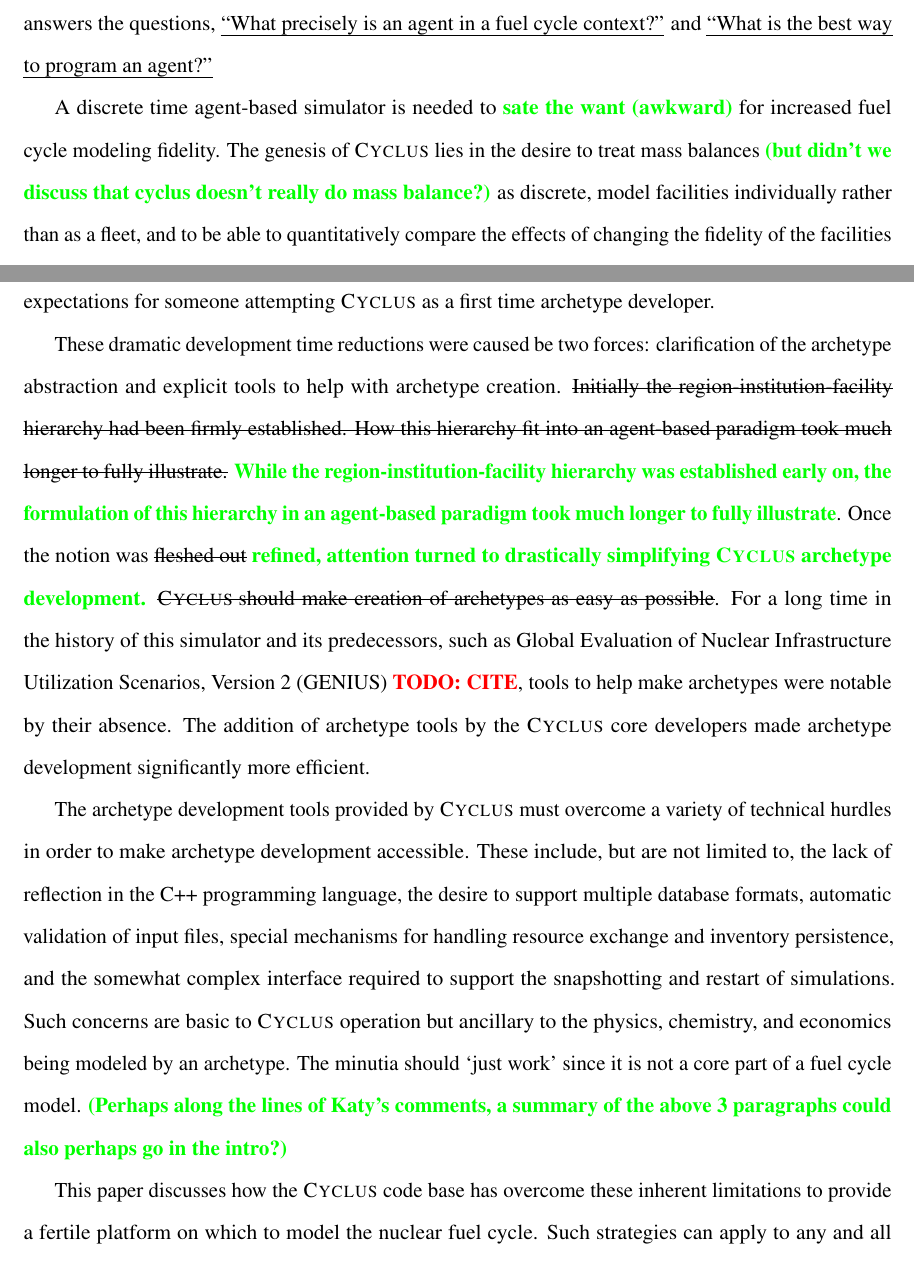
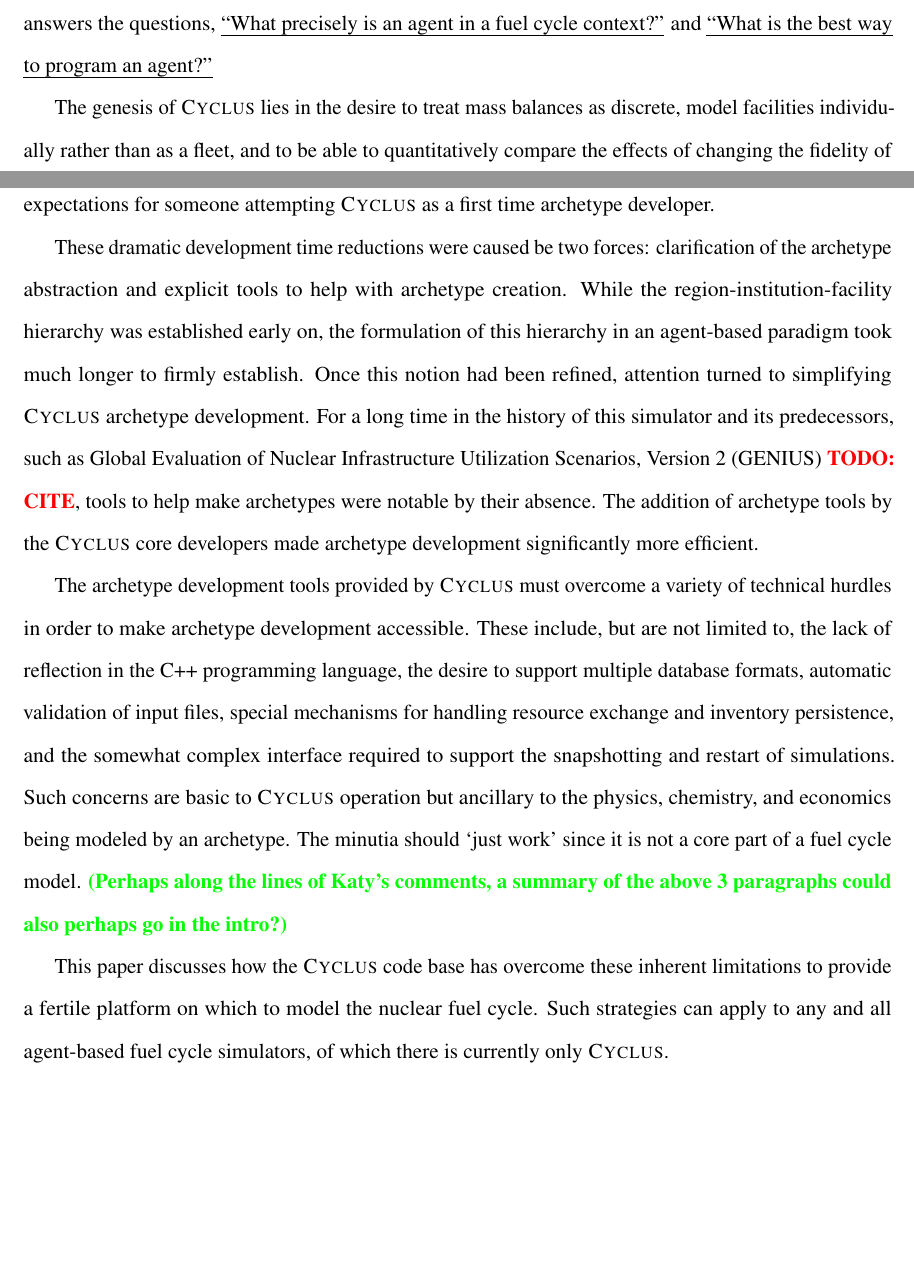
Before and after one commit to cyclus/archetype-paper, a LaTeX document (paper.tex, which reads intro.tex, motivation.tex): two parts of pages 2 and 6 of 50, joined at a grey line, cut so that both start at the same text, the shorter picture padded with empty space. Compiled offline with pdfLaTeX.

Commit message:
some mods

```diff
--- a/intro.tex
+++ b/intro.tex
@@ -7,9 +7,8 @@
 \emph{``What precisely is an agent in a fuel cycle context?''} and
 \emph{``What is the best way to program an agent?''}
 
-A discrete time agent-based simulator is needed to \comment{sate the want (awkward)} for increased
-fuel cycle modeling fidelity. The genesis of \cyclus lies in the desire to
-treat mass balances \comment{(but didn't we discuss that cyclus doesn't really do mass balance?)} as discrete, model facilities individually rather than as
+The genesis of \cyclus lies in the desire to
+treat mass balances as discrete, model facilities individually rather than as
 a fleet, and to be able to quantitatively compare the effects of changing the
 fidelity of the facilities themselves. These goals imply a large degree of
 sophistication on the part of the simulator infrastructure.  Resource exchange
--- a/motivation.tex
+++ b/motivation.tex
@@ -65,10 +65,10 @@
 
 These dramatic development time reductions were caused be two forces:
 clarification of the archetype abstraction and explicit tools to help with
-archetype creation. \sout{Initially the region-institution-facility hierarchy
-had been firmly established. How this hierarchy fit into an agent-based
-paradigm took much longer to fully illustrate.} \comment{While the region-institution-facility hierarchy was established early on, the formulation of this hierarchy in an agent-based paradigm took much longer to fully illustrate}.  Once the notion was \sout{fleshed out} \comment{refined, attention turned to drastically simplifying \Cyclus archetype development.}
-\sout{\Cyclus should make creation of archetypes as easy as possible}.
+archetype creation. While the region-institution-facility hierarchy was established
+early on, the formulation of this hierarchy in an agent-based paradigm took much
+longer to firmly establish.  Once this notion had been refined, attention turned to
+simplifying \Cyclus archetype development.
 For a long time in the history of this simulator and its predecessors, such as
 \gls{GENIUSv2} \TODO{CITE}, tools to help make archetypes were notable by their
 absence.
```
Also changed, not shown: intro.tex (2 more changed lines), 1 other file.
